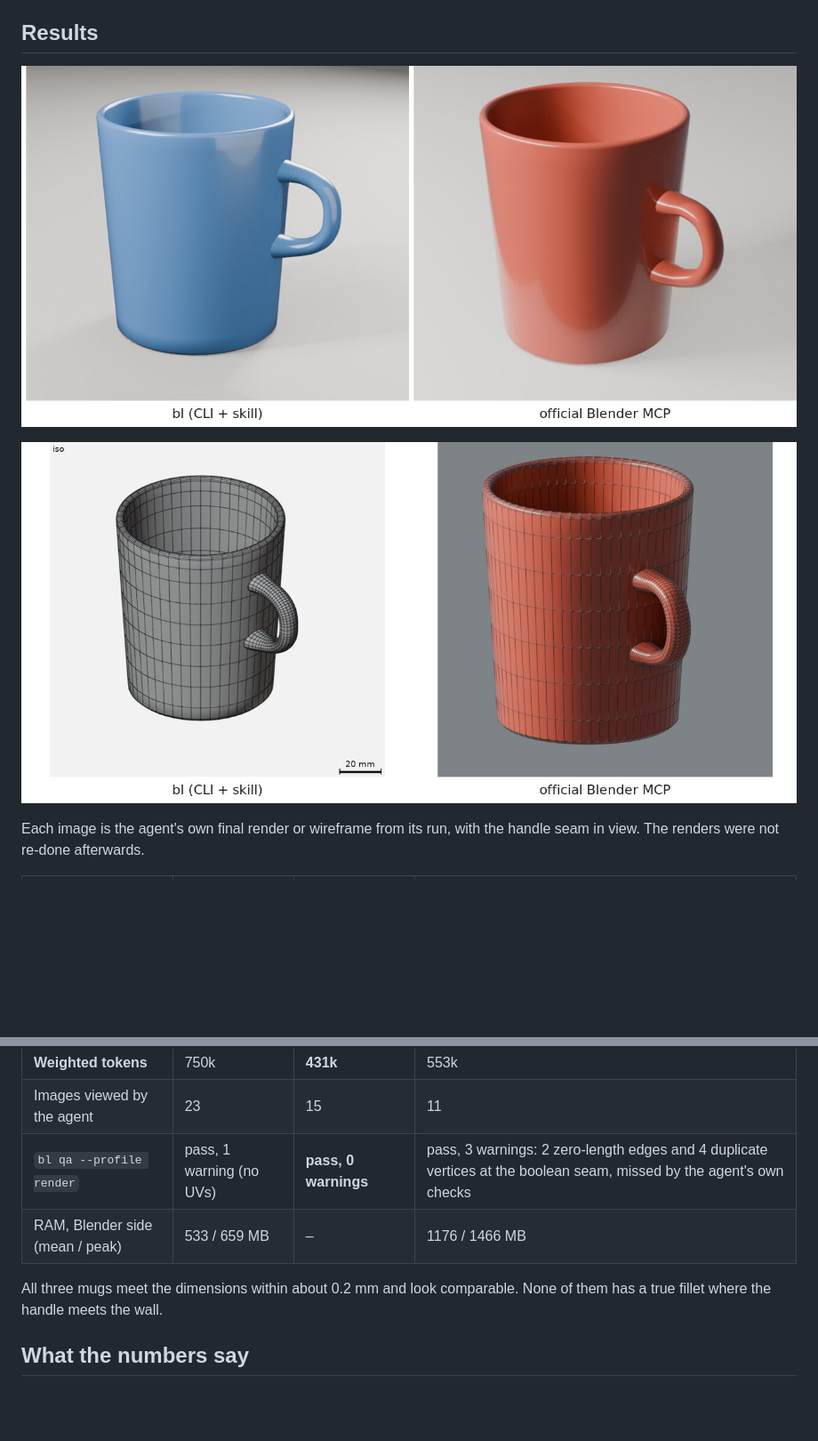
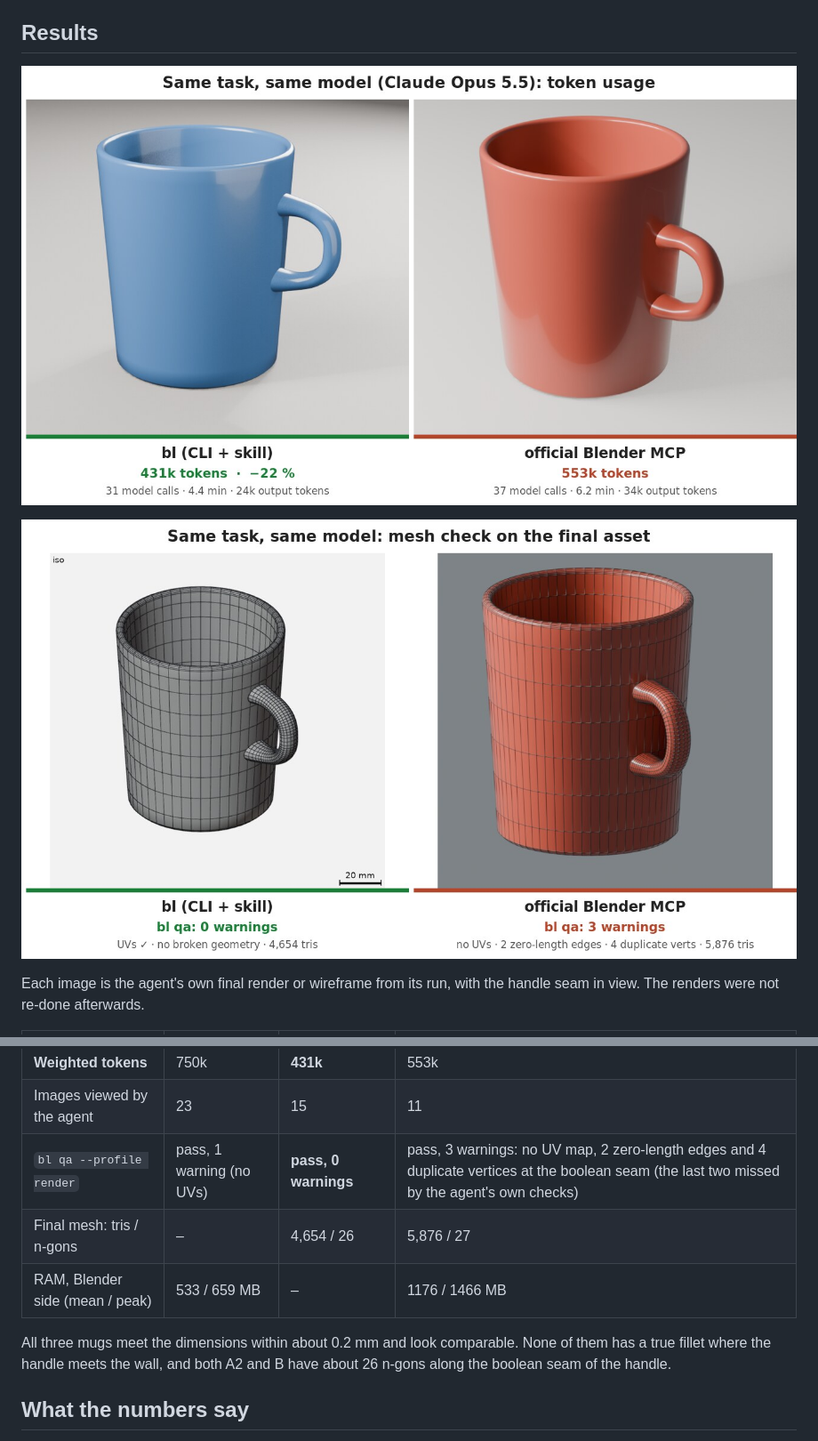
Before and after one commit to Randalix/blender-cli, a Markdown page: docs/ab-test.md, 2 parts joined by grey strips. Shown at 89% size. Drawn GitHub-style; pictures changed too: docs/images/ab-render.jpg, docs/images/ab-wireframe.jpg; blank space fills up the shorter version.

```diff
--- a/docs/ab-test.md
+++ b/docs/ab-test.md
@@ -31,10 +31,11 @@ Each image is the agent's own final render or wireframe from its run, with the h
 | Output tokens | 41k | **24k** | 34k |
 | **Weighted tokens** | 750k | **431k** | 553k |
 | Images viewed by the agent | 23 | 15 | 11 |
-| `bl qa --profile render` | pass, 1 warning (no UVs) | **pass, 0 warnings** | pass, 3 warnings: 2 zero-length edges and 4 duplicate vertices at the boolean seam, missed by the agent's own checks |
+| `bl qa --profile render` | pass, 1 warning (no UVs) | **pass, 0 warnings** | pass, 3 warnings: no UV map, 2 zero-length edges and 4 duplicate vertices at the boolean seam (the last two missed by the agent's own checks) |
+| Final mesh: tris / n-gons | – | 4,654 / 26 | 5,876 / 27 |
 | RAM, Blender side (mean / peak) | 533 / 659 MB | – | 1176 / 1466 MB |
 
-All three mugs meet the dimensions within about 0.2 mm and look comparable. None of them has a true fillet where the handle meets the wall.
+All three mugs meet the dimensions within about 0.2 mm and look comparable. None of them has a true fillet where the handle meets the wall, and both A2 and B have about 26 n-gons along the boolean seam of the handle.
 
 ## What the numbers say
 
```
Also changed, not shown: README.md (+1 -1 lines).
